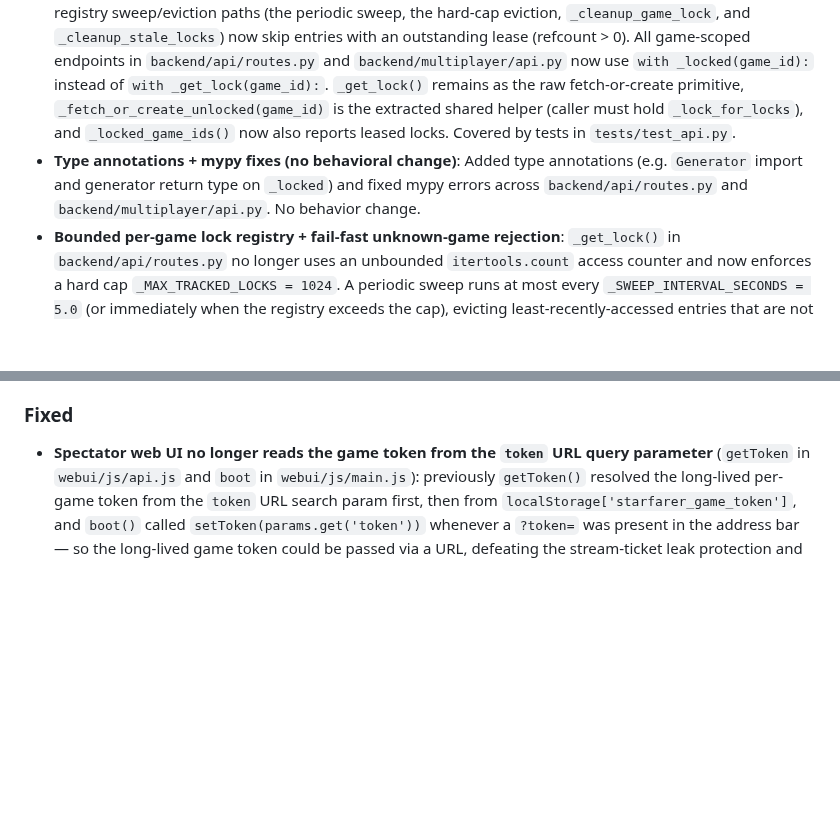
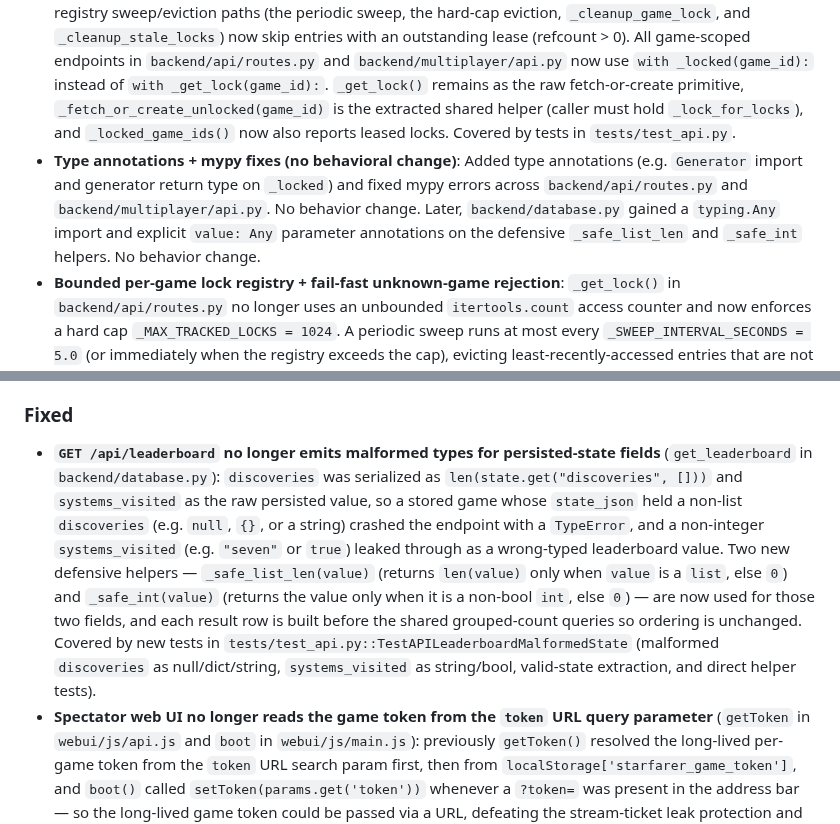
Before and after one commit to ValyrianTech/Starfarer, a Markdown page: CHANGELOG.md, 2 parts joined by grey strips. Drawn GitHub-style; blank space fills up the shorter version.

Commit message:
docs: sync documentation with latest changes

```diff
--- a/CHANGELOG.md
+++ b/CHANGELOG.md
@@ -4,7 +4,7 @@
 
 ### Security
 - **Per-game lock TOCTOU race closed via lease/refcount tracking**: Fixed a get-then-acquire TOCTOU race in the per-game lock registry in `backend/api/routes.py`, where a lock could be evicted between being fetched and acquired, allowing two threads to mutate the same game concurrently. A new `_locked(game_id)` context manager increments a per-game refcount (`_lock_refcounts: dict[str, int]`) while holding `_lock_for_locks`, then acquires the game lock, and decrements/cleans up in a `finally` block. The lock registry sweep/eviction paths (the periodic sweep, the hard-cap eviction, `_cleanup_game_lock`, and `_cleanup_stale_locks`) now skip entries with an outstanding lease (refcount > 0). All game-scoped endpoints in `backend/api/routes.py` and `backend/multiplayer/api.py` now use `with _locked(game_id):` instead of `with _get_lock(game_id):`. `_get_lock()` remains as the raw fetch-or-create primitive, `_fetch_or_create_unlocked(game_id)` is the extracted shared helper (caller must hold `_lock_for_locks`), and `_locked_game_ids()` now also reports leased locks. Covered by tests in `tests/test_api.py`.
-- **Type annotations + mypy fixes (no behavioral change)**: Added type annotations (e.g. `Generator` import and generator return type on `_locked`) and fixed mypy errors across `backend/api/routes.py` and `backend/multiplayer/api.py`. No behavior change.
+- **Type annotations + mypy fixes (no behavioral change)**: Added type annotations (e.g. `Generator` import and generator return type on `_locked`) and fixed mypy errors across `backend/api/routes.py` and `backend/multiplayer/api.py`. No behavior change. Later, `backend/database.py` gained a `typing.Any` import and explicit `value: Any` parameter annotations on the defensive `_safe_list_len` and `_safe_int` helpers. No behavior change.
 - **Bounded per-game lock registry + fail-fast unknown-game rejection**: `_get_lock()` in `backend/api/routes.py` no longer uses an unbounded `itertools.count` access counter and now enforces a hard cap `_MAX_TRACKED_LOCKS = 1024`. A periodic sweep runs at most every `_SWEEP_INTERVAL_SECONDS = 5.0` (or immediately when the registry exceeds the cap), evicting least-recently-accessed entries that are not currently held, preferring entries whose game_id is not in `GAME_STORE`. This prevents unbounded memory growth (a DoS vector) from requests using many non-existent game_ids. Additionally, all game-scoped endpoints now call `_ensure_game_exists(game_id)` (backed by `_game_id_is_known()`, which checks `GAME_STORE` and then the `games` table via `game_exists`, failing closed on DB errors) and return HTTP 404 `"Game not found"` before acquiring a lock or running authorization for a game_id that cannot be resolved to a known game. Note the subtle behavior change: unknown game_ids now return 404 rather than 403/other responses. Covered by tests in `tests/test_api.py` and `tests/test_multiplayer.py`.
 - **`GET /api/leaderboard` disabled while token enforcement is on** (`api_leaderboard` in `backend/api/routes.py`): the leaderboard endpoint now returns HTTP 403 with detail `"Leaderboard disabled while game token enforcement is enabled"` whenever per-game token enforcement is enabled (via `get_require_game_token()`), which is the secure default. The rationale: the endpoint exposes player-chosen ship names and in-game credits (cross-tenant, identity-adjacent data) and cannot be authoritatively scoped to a single caller, so it is disabled while enforcement is on, mirroring the guard already used by the spectator game listing (`GET /api/spectate/games`). Operators running a purely local, single-user deployment can opt back in via `STARFARER_ALLOW_NO_AUTH=1`. Covered by `TestLeaderboardEnforcement` in `tests/test_access_control.py`.
 - **`AcceptMissionRequest.faction_id` validation**: The `faction_id` field on `AcceptMissionRequest` (`backend/api/schemas.py`) is now validated via a `@field_validator`, so arbitrary, unknown, or whitespace-only faction ids are rejected at validation time with HTTP 422 instead of being trusted.
@@ -146,6 +146,7 @@
 - **LRU eviction persistence moved outside `_store_lock`** (`evict_if_needed` in `backend/game/manager.py`): victim selection, membership checks, `move_to_end`, and `pop` remain serialized under `_store_lock`, but persistence (`game_save`) now runs *after* the lock is released, with victims collected into a `to_save` list and saved afterward. Blocking JSON serialization and SQLite writes therefore no longer stall concurrent `touch_game`/`register_game`/`evict_if_needed` callers. This trades a small consistency window: a concurrent reader may reload a just-evicted game from the database before its eviction save completes, observing stale state. Failed saves are still logged as a warning and the entry is still popped.
 - **Leaderboard N+1 query fix** (`get_leaderboard` in `backend/database.py`): the endpoint previously ran three `SELECT COUNT(*)` queries per candidate game (one each for `ghost_signatures`, `crossroads_items`, and `crossroads_lore`). It now gathers all candidate game ids first and issues a constant number (three) of grouped `COUNT ... GROUP BY` queries via a new `_count_by_game_id` helper, which returns an empty dict when the game id list is empty or the table does not exist (so a missing count is treated as 0). The per-entry result dicts now initialize `ghost_signatures_left`, `items_donated`, and `lore_donated` to 0 and are filled in from the grouped counts afterward.
 ### Fixed
+- **`GET /api/leaderboard` no longer emits malformed types for persisted-state fields** (`get_leaderboard` in `backend/database.py`): `discoveries` was serialized as `len(state.get("discoveries", []))` and `systems_visited` as the raw persisted value, so a stored game whose `state_json` held a non-list `discoveries` (e.g. `null`, `{}`, or a string) crashed the endpoint with a `TypeError`, and a non-integer `systems_visited` (e.g. `"seven"` or `true`) leaked through as a wrong-typed leaderboard value. Two new defensive helpers — `_safe_list_len(value)` (returns `len(value)` only when `value` is a `list`, else `0`) and `_safe_int(value)` (returns the value only when it is a non-bool `int`, else `0`) — are now used for those two fields, and each result row is built before the shared grouped-count queries so ordering is unchanged. Covered by new tests in `tests/test_api.py::TestAPILeaderboardMalformedState` (malformed `discoveries` as null/dict/string, `systems_visited` as string/bool, valid-state extraction, and direct helper tests).
 - **Spectator web UI no longer reads the game token from the `token` URL query parameter** (`getToken` in `webui/js/api.js` and `boot` in `webui/js/main.js`): previously `getToken()` resolved the long-lived per-game token from the `token` URL search param first, then from `localStorage['starfarer_game_token']`, and `boot()` called `setToken(params.get('token'))` whenever a `?token=` was present in the address bar — so the long-lived game token could be passed via a URL, defeating the stream-ticket leak protection and leaking the token into browser history, logs, and `Referer` headers. `getToken()` now resolves the token **only** from `window.localStorage` under the `starfarer_game_token` key (never from the URL), and `main.js` gained an exported `stripUrlToken()` helper that removes a stray `token` query parameter from the address bar on load via `window.history.replaceState` (called at the start of `boot()`), while the old `setToken(params.get('token'))` call was removed. Covered by `tests/test_webui_url_token_leak.py`, which asserts `getToken()` does not read from the URL and still reads localStorage, and that `main.js` strips the URL token.
 - **Distress beacons and salvage now produce varied outcomes across repeated attempts** (`activate_distress_beacon` and `perform_salvage` in `backend/game/engine.py`): both actions previously seeded their RNG with only the game seed, system/body id, and (for salvage) the attempt count, so repeating the action under the same conditions replayed an identical outcome — a distress beacon in a given system always gave the same rescue result, and salvage on a given body repeated the same roll. Both now include `str(state._next_log_id)` in the `seeded_random(...)` call, so each successive activation/attempt derives a fresh, deterministic sub-seed and produces varied outcomes while keeping the universe itself reproducible. Covered by tests in `tests/test_game_engine.py`.
 - **Cargo sorting on `GET /api/game/{id}` now triggers when either `sort` or `order` is supplied** (`_full_state_response` in `backend/api/routes.py`): previously cargo items in the full game state response were sorted only when **both** the `sort` and `order` query parameters were supplied, so sending just one (e.g. `?sort=value`) silently returned unsorted cargo. Now providing **either** `sort` or `order` triggers sorting, with the missing parameter defaulting (`sort` -> `value`, `order` -> `desc`), and an invalid `sort` (not `value`/`name`) or `order` (not `asc`/`desc`) value returns HTTP 422 even when only one is supplied. This aligns the endpoint with the already-defaulted `GET /api/game/{id}/cargo` endpoint.
```
Also changed, not shown: HOWTOPLAY.md (+2 -0 lines).
